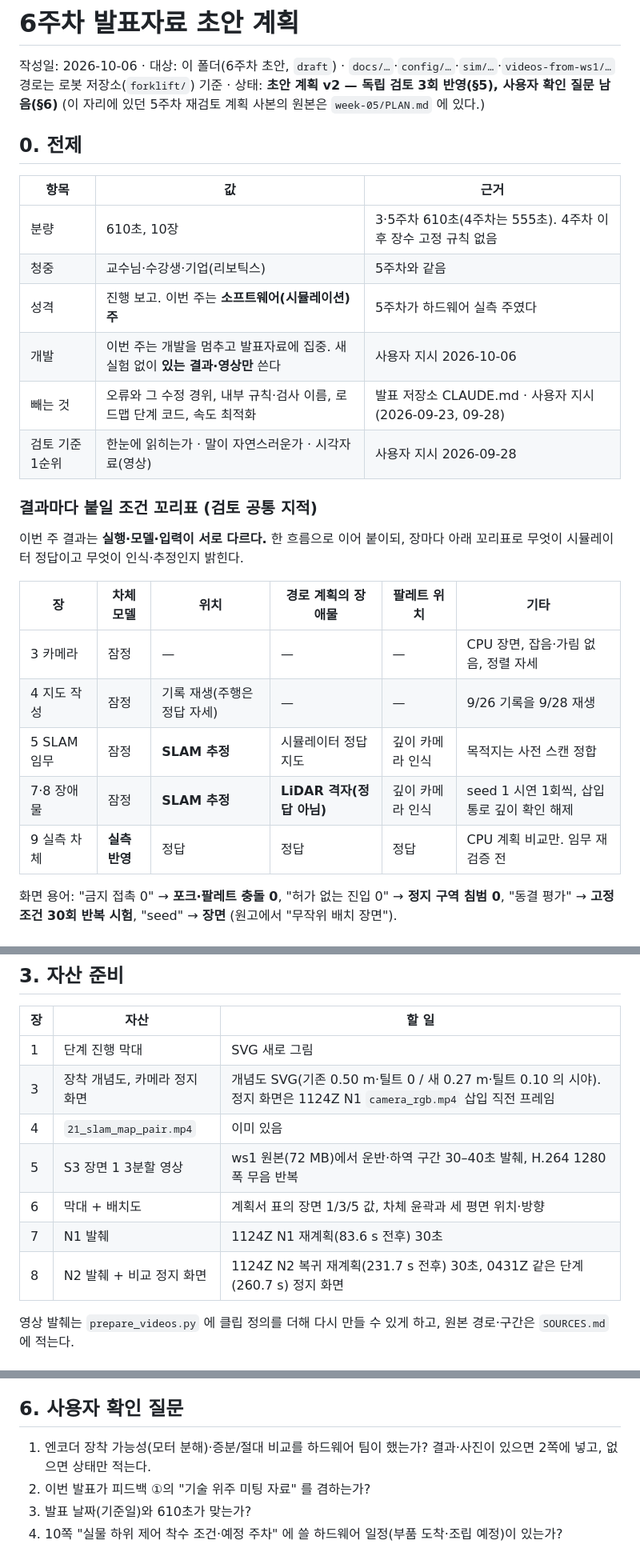
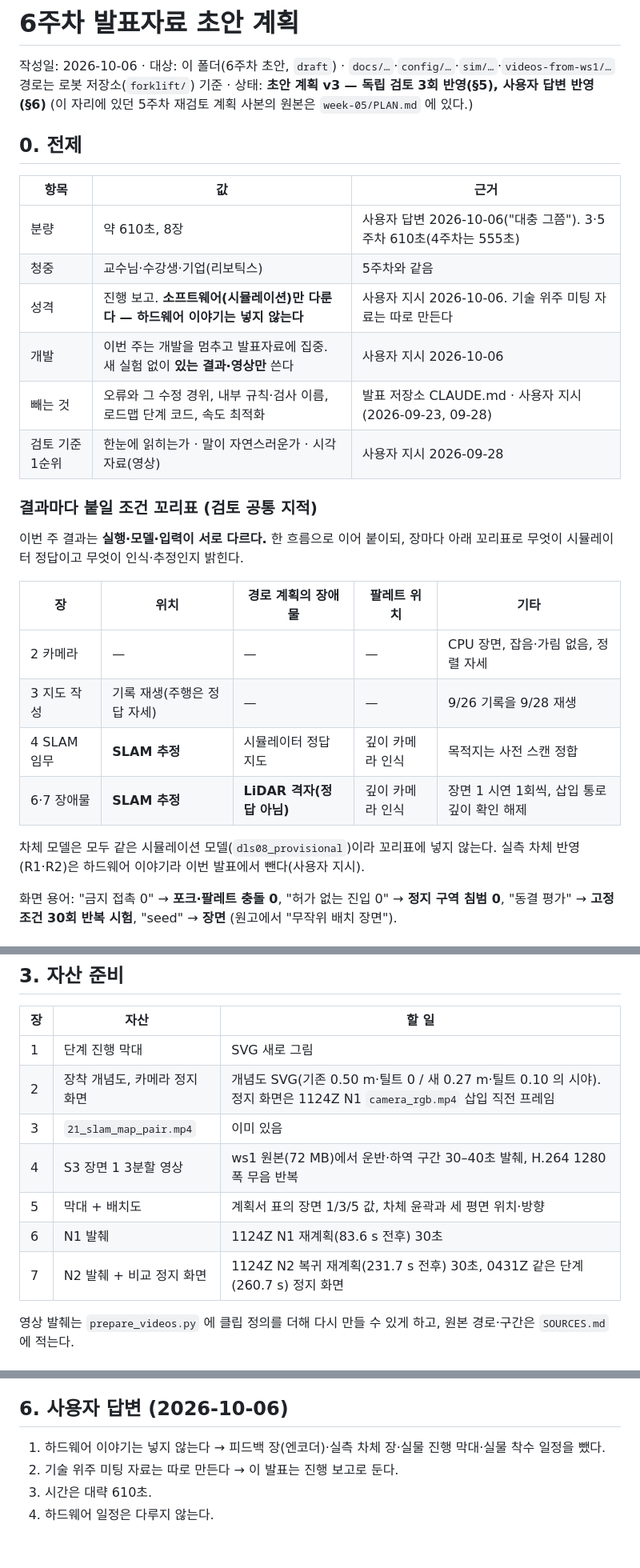
Before and after one commit to lightminn/forklift-presentations, a Markdown page: week-06/PLAN.md, 3 parts joined by grey strips. Shown at 80% size. Rendered like a GitHub page.

Commit message:
docs: week 6 plan v3 -- software only (no hardware, feedback or chassis slides), 8 slides / 610 s
Co-Authored-By: Claude Opus 5.5 (1M context) <noreply@anthropic.com>

```diff
--- a/week-06/PLAN.md
+++ b/week-06/PLAN.md
@@ -1,16 +1,16 @@
 # 6주차 발표자료 초안 계획
 
 작성일: 2026-10-06 · 대상: 이 폴더(6주차 초안, `draft`) · `docs/…`·`config/…`·`sim/…`·`videos-from-ws1/…` 경로는 로봇 저장소(`forklift/`) 기준 ·
-상태: **초안 계획 v2 — 독립 검토 3회 반영(§5), 사용자 확인 질문 남음(§6)**
+상태: **초안 계획 v3 — 독립 검토 3회 반영(§5), 사용자 답변 반영(§6)**
 (이 자리에 있던 5주차 재검토 계획 사본의 원본은 `week-05/PLAN.md` 에 있다.)
 
 ## 0. 전제
 
 | 항목 | 값 | 근거 |
 |---|---|---|
-| 분량 | 610초, 10장 | 3·5주차 610초(4주차는 555초). 4주차 이후 장수 고정 규칙 없음 |
+| 분량 | 약 610초, 8장 | 사용자 답변 2026-10-06("대충 그쯤"). 3·5주차 610초(4주차는 555초) |
 | 청중 | 교수님·수강생·기업(리보틱스) | 5주차와 같음 |
-| 성격 | 진행 보고. 이번 주는 **소프트웨어(시뮬레이션) 주** | 5주차가 하드웨어 실측 주였다 |
+| 성격 | 진행 보고. **소프트웨어(시뮬레이션)만 다룬다 — 하드웨어 이야기는 넣지 않는다** | 사용자 지시 2026-10-06. 기술 위주 미팅 자료는 따로 만든다 |
 | 개발 | 이번 주는 개발을 멈추고 발표자료에 집중. 새 실험 없이 **있는 결과·영상만** 쓴다 | 사용자 지시 2026-10-06 |
 | 빼는 것 | 오류와 그 수정 경위, 내부 규칙·검사 이름, 로드맵 단계 코드, 속도 최적화 | 발표 저장소 CLAUDE.md · 사용자 지시(2026-09-23, 09-28) |
 | 검토 기준 1순위 | 한눈에 읽히는가 · 말이 자연스러운가 · 시각자료(영상) | 사용자 지시 2026-09-28 |
@@ -19,13 +19,14 @@
 
 이번 주 결과는 **실행·모델·입력이 서로 다르다.** 한 흐름으로 이어 붙이되, 장마다 아래 꼬리표로 무엇이 시뮬레이터 정답이고 무엇이 인식·추정인지 밝힌다.
 
-| 장 | 차체 모델 | 위치 | 경로 계획의 장애물 | 팔레트 위치 | 기타 |
-|---|---|---|---|---|---|
-| 3 카메라 | 잠정 | — | — | — | CPU 장면, 잡음·가림 없음, 정렬 자세 |
-| 4 지도 작성 | 잠정 | 기록 재생(주행은 정답 자세) | — | — | 9/26 기록을 9/28 재생 |
-| 5 SLAM 임무 | 잠정 | **SLAM 추정** | 시뮬레이터 정답 지도 | 깊이 카메라 인식 | 목적지는 사전 스캔 정합 |
-| 7·8 장애물 | 잠정 | **SLAM 추정** | **LiDAR 격자(정답 아님)** | 깊이 카메라 인식 | seed 1 시연 1회씩, 삽입 통로 깊이 확인 해제 |
-| 9 실측 차체 | **실측 반영** | 정답 | 정답 | 정답 | CPU 계획 비교만. 임무 재검증 전 |
+| 장 | 위치 | 경로 계획의 장애물 | 팔레트 위치 | 기타 |
+|---|---|---|---|---|
+| 2 카메라 | — | — | — | CPU 장면, 잡음·가림 없음, 정렬 자세 |
+| 3 지도 작성 | 기록 재생(주행은 정답 자세) | — | — | 9/26 기록을 9/28 재생 |
+| 4 SLAM 임무 | **SLAM 추정** | 시뮬레이터 정답 지도 | 깊이 카메라 인식 | 목적지는 사전 스캔 정합 |
+| 6·7 장애물 | **SLAM 추정** | **LiDAR 격자(정답 아님)** | 깊이 카메라 인식 | 장면 1 시연 1회씩, 삽입 통로 깊이 확인 해제 |
+
+차체 모델은 모두 같은 시뮬레이션 모델(`dls08_provisional`)이라 꼬리표에 넣지 않는다. 실측 차체 반영(R1·R2)은 하드웨어 이야기라 이번 발표에서 뺀다(사용자 지시).
 
 화면 용어: "금지 접촉 0" → **포크·팔레트 충돌 0**, "허가 없는 진입 0" → **정지 구역 침범 0**, "동결 평가" → **고정 조건 30회 반복 시험**, "seed" → **장면** (원고에서 "무작위 배치 장면").
 
@@ -87,12 +87,12 @@
 | 장 | 자산 | 할 일 |
 |---|---|---|
 | 1 | 단계 진행 막대 | SVG 새로 그림 |
-| 3 | 장착 개념도, 카메라 정지 화면 | 개념도 SVG(기존 0.50 m·틸트 0 / 새 0.27 m·틸트 0.10 의 시야). 정지 화면은 1124Z N1 `camera_rgb.mp4` 삽입 직전 프레임 |
-| 4 | `21_slam_map_pair.mp4` | 이미 있음 |
-| 5 | S3 장면 1 3분할 영상 | ws1 원본(72 MB)에서 운반·하역 구간 30–40초 발췌, H.264 1280 폭 무음 반복 |
-| 6 | 막대 + 배치도 | 계획서 표의 장면 1/3/5 값, 차체 윤곽과 세 평면 위치·방향 |
-| 7 | N1 발췌 | 1124Z N1 재계획(83.6 s 전후) 30초 |
-| 8 | N2 발췌 + 비교 정지 화면 | 1124Z N2 복귀 재계획(231.7 s 전후) 30초, 0431Z 같은 단계(260.7 s) 정지 화면 |
+| 2 | 장착 개념도, 카메라 정지 화면 | 개념도 SVG(기존 0.50 m·틸트 0 / 새 0.27 m·틸트 0.10 의 시야). 정지 화면은 1124Z N1 `camera_rgb.mp4` 삽입 직전 프레임 |
+| 3 | `21_slam_map_pair.mp4` | 이미 있음 |
+| 4 | S3 장면 1 3분할 영상 | ws1 원본(72 MB)에서 운반·하역 구간 30–40초 발췌, H.264 1280 폭 무음 반복 |
+| 5 | 막대 + 배치도 | 계획서 표의 장면 1/3/5 값, 차체 윤곽과 세 평면 위치·방향 |
+| 6 | N1 발췌 | 1124Z N1 재계획(83.6 s 전후) 30초 |
+| 7 | N2 발췌 + 비교 정지 화면 | 1124Z N2 복귀 재계획(231.7 s 전후) 30초, 0431Z 같은 단계(260.7 s) 정지 화면 |
 
 영상 발췌는 `prepare_videos.py` 에 클립 정의를 더해 다시 만들 수 있게 하고, 원본 경로·구간은 `SOURCES.md` 에 적는다.
 
@@ -115,9 +115,9 @@
 3. **독립 검토**(Claude 서브에이전트, Codex 결론 비공개) — "높음" 3·"중간" 4·"낮음" 3. 반영: 실측 차체 장을 뒤로(높음 1), 7·8쪽 꼬리표(높음 2), 5쪽 분모·도킹 기여·RMSE(높음 3), S1 도착 오차 표현(중간 4), 시연 1회·0.00 m 의미(중간 5), 단계 진행 막대·EPAL 6 만·A–D 표시(중간 6), 실물 착수 조건·예정 주차(중간 7), 내부 용어 교체(낮음 8), 카드 2장·배치도 한 그림(낮음 9), 화면 수치와 영상 출처 맞춤(낮음 10). 반박 없음.
    두 검토가 따로 같은 결론(서로 다른 조건의 결과를 한 성과로 이어 붙임)에 이르렀다.
 
-## 6. 사용자 확인 질문
+## 6. 사용자 답변 (2026-10-06)
 
-1. 엔코더 장착 가능성(모터 분해)·증분/절대 비교를 하드웨어 팀이 했는가? 결과·사진이 있으면 2쪽에 넣고, 없으면 상태만 적는다.
-2. 이번 발표가 피드백 ①의 "기술 위주 미팅 자료" 를 겸하는가?
-3. 발표 날짜(기준일)와 610초가 맞는가?
-4. 10쪽 "실물 하위 제어 착수 조건·예정 주차" 에 쓸 하드웨어 일정(부품 도착·조립 예정)이 있는가?
+1. 하드웨어 이야기는 넣지 않는다 → 피드백 장(엔코더)·실측 차체 장·실물 진행 막대·실물 착수 일정을 뺐다.
+2. 기술 위주 미팅 자료는 따로 만든다 → 이 발표는 진행 보고로 둔다.
+3. 시간은 대략 610초.
+4. 하드웨어 일정은 다루지 않는다.
```
Also changed, not shown: other parts of week-06/PLAN.md (+16 -17 lines).
